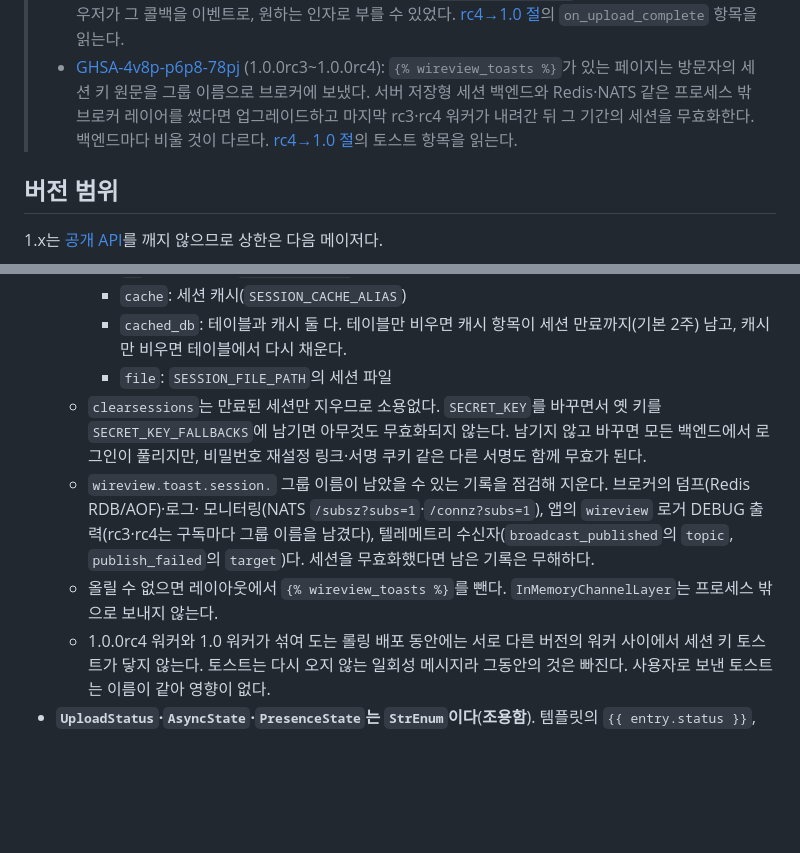
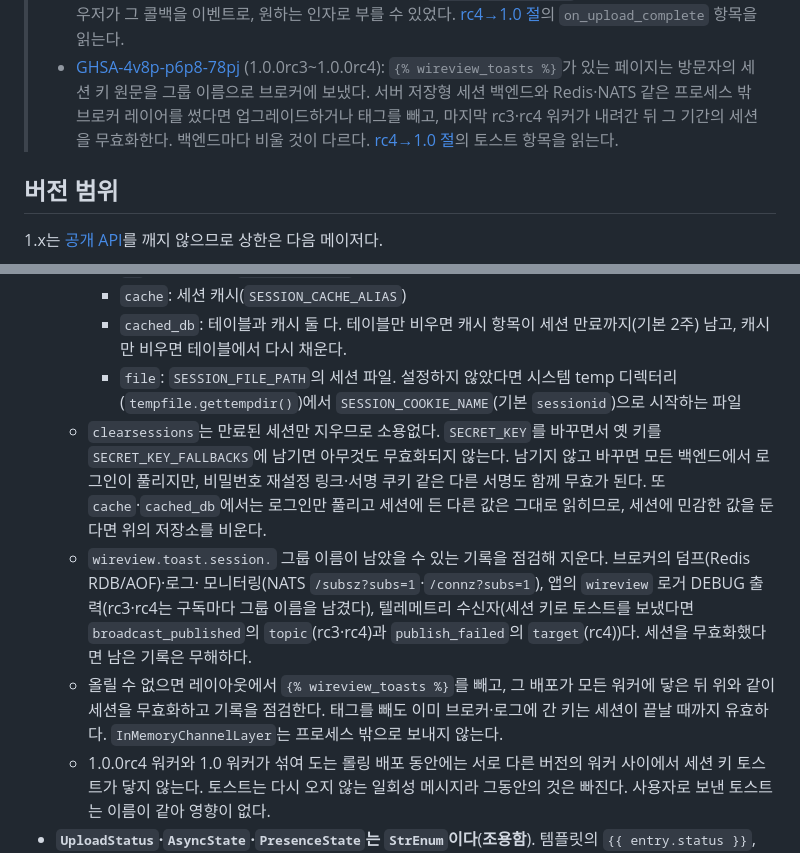
Before and after one commit to itda-work/django-wireview, a Markdown page: docs/UPGRADING.md, 2 parts joined by grey strips. GitHub-like rendering; blank space fills up the shorter version.

Commit message:
docs: Invalidate GHSA-4v8p sessions on the remove-the-tag path too, and narrow what telemetry and SECRET_KEY rotation mean

```diff
--- a/docs/UPGRADING.md
+++ b/docs/UPGRADING.md
@@ -29,8 +29,8 @@
 >   인자로 부를 수 있었다. [rc4→1.0 절](#100rc4에서-10으로)의 `on_upload_complete` 항목을 읽는다.
 > - [GHSA-4v8p-p6p8-78pj](https://github.com/itda-work/django-wireview/security/advisories/GHSA-4v8p-p6p8-78pj)
 >   (1.0.0rc3~1.0.0rc4): `{% wireview_toasts %}`가 있는 페이지는 방문자의 세션 키 원문을 그룹 이름으로 브로커에
->   보냈다. 서버 저장형 세션 백엔드와 Redis·NATS 같은 프로세스 밖 브로커 레이어를 썼다면 업그레이드하고
->   마지막 rc3·rc4 워커가 내려간 뒤 그 기간의 세션을 무효화한다. 백엔드마다 비울 것이 다르다.
+>   보냈다. 서버 저장형 세션 백엔드와 Redis·NATS 같은 프로세스 밖 브로커 레이어를 썼다면 업그레이드하거나
+>   태그를 빼고, 마지막 rc3·rc4 워커가 내려간 뒤 그 기간의 세션을 무효화한다. 백엔드마다 비울 것이 다르다.
 >   [rc4→1.0 절](#100rc4에서-10으로)의 토스트 항목을 읽는다.
 
 ## 버전 범위
@@ -86,15 +86,19 @@ dependencies = ["django-wireview>=1.0,<2"]
     - `cache`: 세션 캐시(`SESSION_CACHE_ALIAS`)
     - `cached_db`: 테이블과 캐시 둘 다. 테이블만 비우면 캐시 항목이 세션 만료까지(기본 2주) 남고, 캐시만 비우면
       테이블에서 다시 채운다.
-    - `file`: `SESSION_FILE_PATH`의 세션 파일
+    - `file`: `SESSION_FILE_PATH`의 세션 파일. 설정하지 않았다면 시스템 temp 디렉터리(`tempfile.gettempdir()`)에서
+      `SESSION_COOKIE_NAME`(기본 `sessionid`)으로 시작하는 파일
   - `clearsessions`는 만료된 세션만 지우므로 소용없다. `SECRET_KEY`를 바꾸면서 옛 키를 `SECRET_KEY_FALLBACKS`에
     남기면 아무것도 무효화되지 않는다. 남기지 않고 바꾸면 모든 백엔드에서 로그인이 풀리지만, 비밀번호 재설정 링크·서명
-    쿠키 같은 다른 서명도 함께 무효가 된다.
+    쿠키 같은 다른 서명도 함께 무효가 된다. 또 `cache`·`cached_db`에서는 로그인만 풀리고 세션에 든 다른 값은 그대로
+    읽히므로, 세션에 민감한 값을 둔다면 위의 저장소를 비운다.
   - `wireview.toast.session.` 그룹 이름이 남았을 수 있는 기록을 점검해 지운다. 브로커의 덤프(Redis RDB/AOF)·로그·
     모니터링(NATS `/subsz?subs=1`·`/connz?subs=1`), 앱의 `wireview` 로거 DEBUG 출력(rc3·rc4는 구독마다 그룹 이름을
-    남겼다), 텔레메트리 수신자(`broadcast_published`의 `topic`, `publish_failed`의 `target`)다. 세션을 무효화했다면
+    남겼다), 텔레메트리 수신자(세션 키로 토스트를 보냈다면 `broadcast_published`의 `topic`(rc3·rc4)과
+    `publish_failed`의 `target`(rc4))다. 세션을 무효화했다면
     남은 기록은 무해하다.
-  - 올릴 수 없으면 레이아웃에서 `{% wireview_toasts %}`를 뺀다. `InMemoryChannelLayer`는 프로세스 밖으로 보내지 않는다.
+  - 올릴 수 없으면 레이아웃에서 `{% wireview_toasts %}`를 빼고, 그 배포가 모든 워커에 닿은 뒤 위와 같이 세션을
+    무효화하고 기록을 점검한다. 태그를 빼도 이미 브로커·로그에 간 키는 세션이 끝날 때까지 유효하다. `InMemoryChannelLayer`는 프로세스 밖으로 보내지 않는다.
   - 1.0.0rc4 워커와 1.0 워커가 섞여 도는 롤링 배포 동안에는 서로 다른 버전의 워커 사이에서 세션 키 토스트가 닿지 않는다.
     토스트는 다시 오지 않는 일회성 메시지라 그동안의 것은 빠진다. 사용자로 보낸 토스트는 이름이 같아 영향이 없다.
 - **`UploadStatus`·`AsyncState`·`PresenceState`는 `StrEnum`이다**(**조용함**). 템플릿의 `{{ entry.status }}`, `str()`,
```
Also changed, not shown: CHANGELOG.md (+18 -14 lines).
